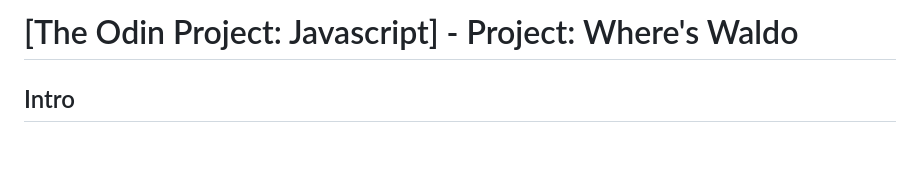
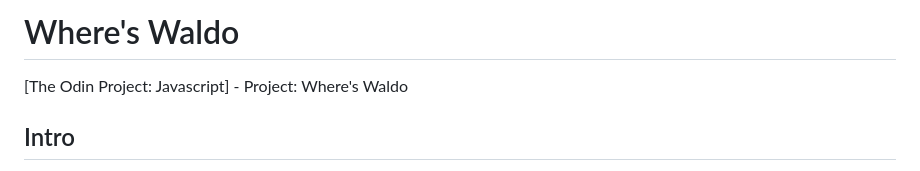
Before and after one commit to salvillalon45/WheresWaldo-theOdinProject, a Markdown page: README.md, the part around the change printed below. Rendered like a GitHub page; blank space fills up the shorter version.

```diff
--- a/README.md
+++ b/README.md
@@ -1,4 +1,5 @@
-# [The Odin Project: Javascript] - Project: Where's Waldo
+# Where's Waldo
+[The Odin Project: Javascript] - Project: Where's Waldo
 
 ## Intro
 
```
Also changed, not shown: other parts of README.md (+3 -0 lines).
